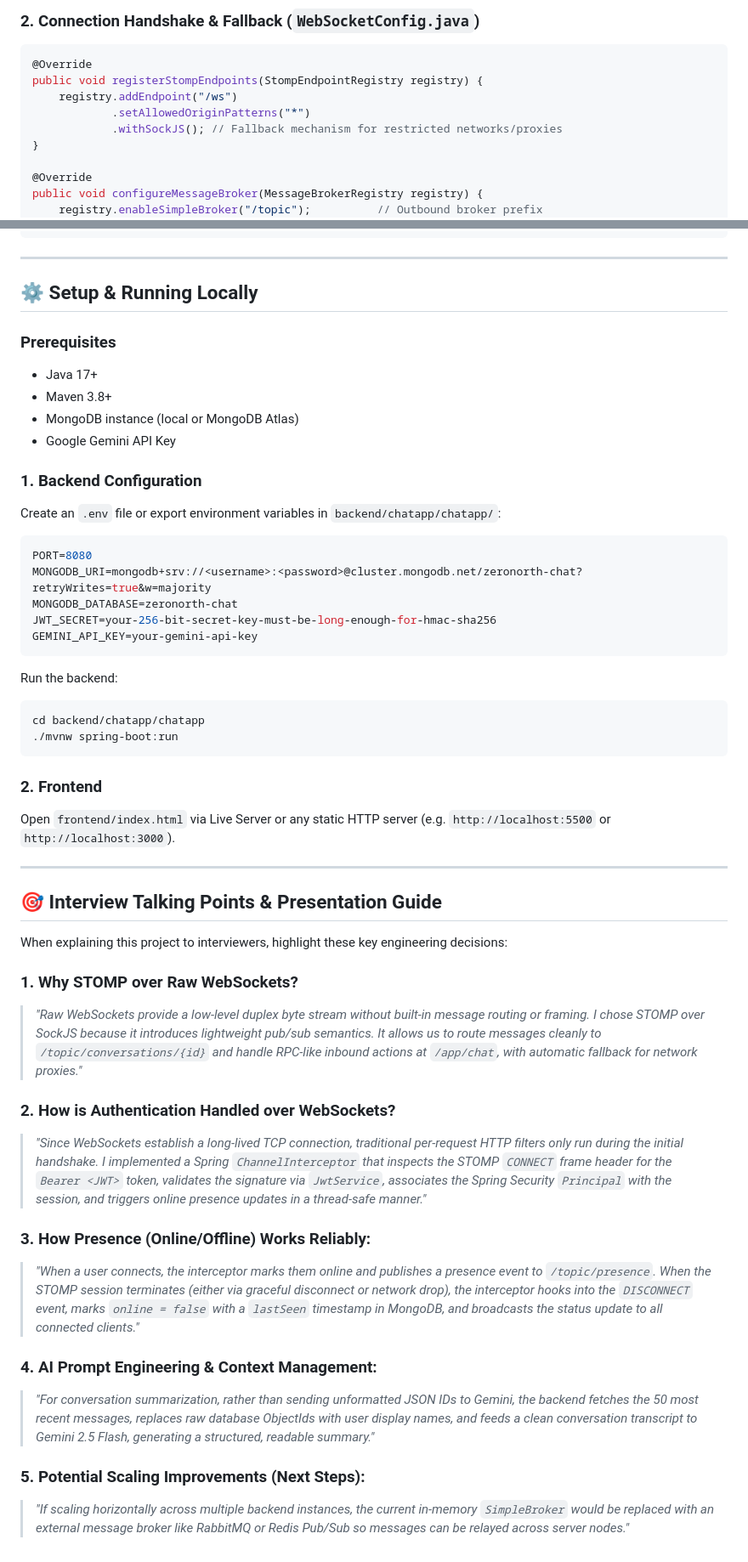
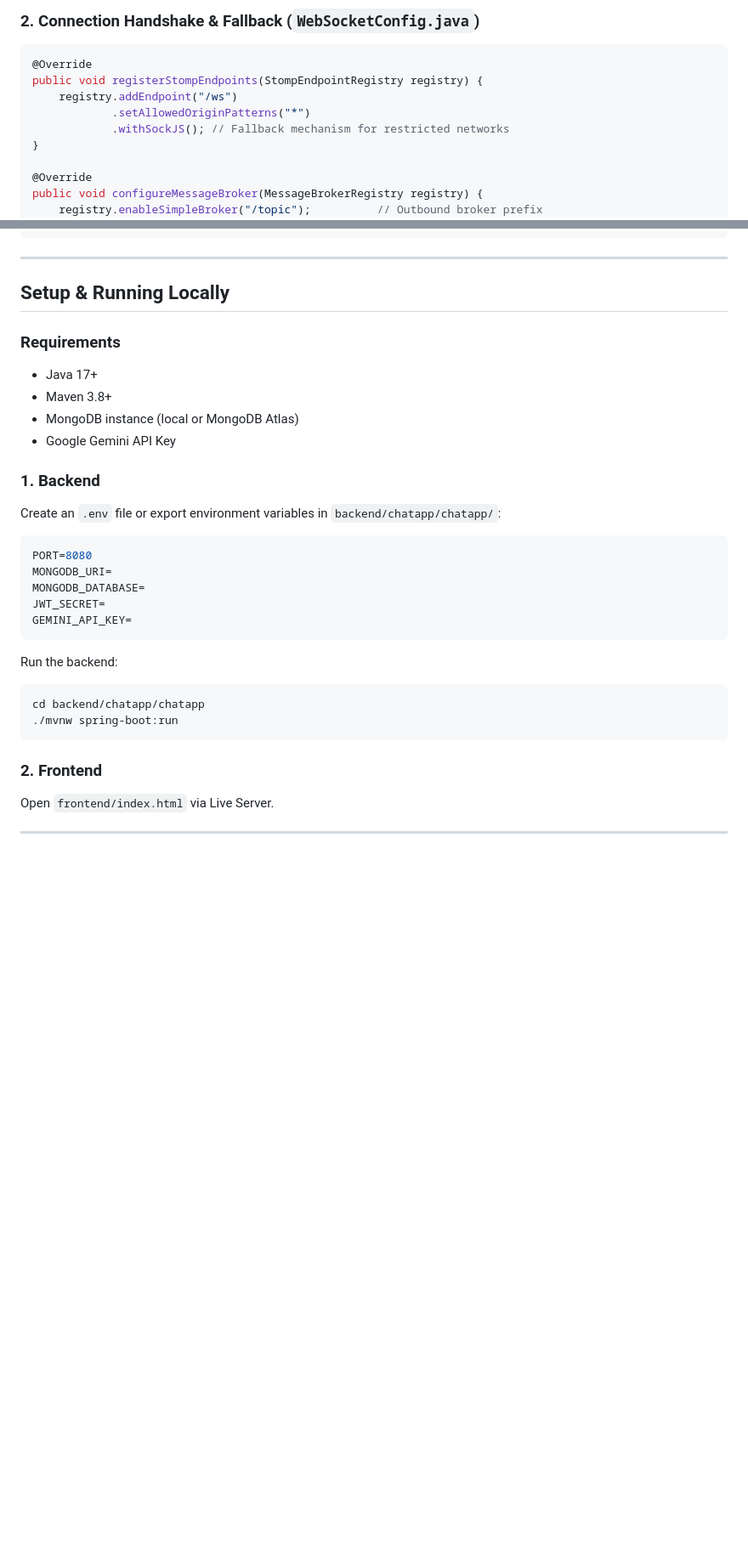
Before and after one commit to mesumitsingh/zeronorth-chatapp, a Markdown page: README.md, 2 parts joined by grey strips. Shown at 85% size. Rendered like a GitHub page; blank space fills up the shorter version.

````diff
--- a/README.md
+++ b/README.md
@@ -108,7 +107,7 @@ This project is built to demonstrate modern real-time web application architectu
 public void registerStompEndpoints(StompEndpointRegistry registry) {
     registry.addEndpoint("/ws")
             .setAllowedOriginPatterns("*")
-            .withSockJS(); // Fallback mechanism for restricted networks/proxies
+            .withSockJS(); // Fallback mechanism for restricted networks
 }
 
 @Override
@@ -267,22 +266,22 @@ The backend integrates directly with the **Google Generative Language API** usin
 
 ---
 
-## ⚙️ Setup & Running Locally
+## Setup & Running Locally
 
-### Prerequisites
+### Requirements
 - Java 17+
 - Maven 3.8+
 - MongoDB instance (local or MongoDB Atlas)
 - Google Gemini API Key
 
-### 1. Backend Configuration
+### 1. Backend
 Create an `.env` file or export environment variables in `backend/chatapp/chatapp/`:
 ```env
 PORT=8080
-MONGODB_URI=mongodb+srv://<username>:<password>@cluster.mongodb.net/zeronorth-chat?retryWrites=true&w=majority
-MONGODB_DATABASE=zeronorth-chat
-JWT_SECRET=your-256-bit-secret-key-must-be-long-enough-for-hmac-sha256
-GEMINI_API_KEY=your-gemini-api-key
+MONGODB_URI=
+MONGODB_DATABASE=
+JWT_SECRET=
+GEMINI_API_KEY=
 ```
 
 Run the backend:
@@ -292,25 +291,6 @@ cd backend/chatapp/chatapp
 ```
 
 ### 2. Frontend
-Open `frontend/index.html` via Live Server or any static HTTP server (e.g. `http://localhost:5500` or `http://localhost:3000`).
+Open `frontend/index.html` via Live Server.
 
 ---
-
-## 🎯 Interview Talking Points & Presentation Guide
-
-When explaining this project to interviewers, highlight these key engineering decisions:
-
-### 1. Why STOMP over Raw WebSockets?
-> *"Raw WebSockets provide a low-level duplex byte stream without built-in message routing or framing. I chose STOMP over SockJS because it introduces lightweight pub/sub semantics. It allows us to route messages cleanly to `/topic/conversations/{id}` and handle RPC-like inbound actions at `/app/chat`, with automatic fallback for network proxies."*
-
-### 2. How is Authentication Handled over WebSockets?
-> *"Since WebSockets establish a long-lived TCP connection, traditional per-request HTTP filters only run during the initial handshake. I implemented a Spring `ChannelInterceptor` that inspects the STOMP `CONNECT` frame header for the `Bearer <JWT>` token, validates the signature via `JwtService`, associates the Spring Security `Principal` with the session, and triggers online presence updates in a thread-safe manner."*
-
-### 3. How Presence (Online/Offline) Works Reliably:
-> *"When a user connects, the interceptor marks them online and publishes a presence event to `/topic/presence`. When the STOMP session terminates (either via graceful disconnect or network drop), the interceptor hooks into the `DISCONNECT` event, marks `online = false` with a `lastSeen` timestamp in MongoDB, and broadcasts the status update to all connected clients."*
-
-### 4. AI Prompt Engineering & Context Management:
-> *"For conversation summarization, rather than sending unformatted JSON IDs to Gemini, the backend fetches the 50 most recent messages, replaces raw database ObjectIds with user display names, and feeds a clean conversation transcript to Gemini 2.5 Flash, generating a structured, readable summary."*
-
-### 5. Potential Scaling Improvements (Next Steps):
-> *"If scaling horizontally across multiple backend instances, the current in-memory `SimpleBroker` would be replaced with an external message broker like RabbitMQ or Redis Pub/Sub so messages can be relayed across server nodes."*
````
Also changed, not shown: other parts of README.md (+24 -25 lines).
